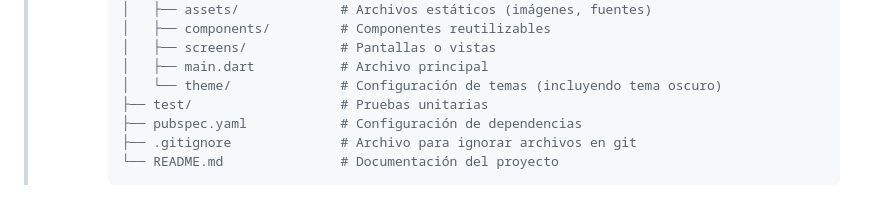
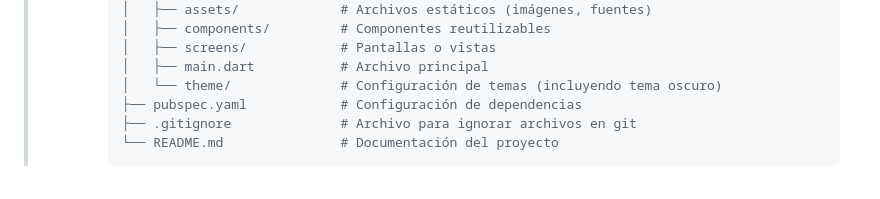
Before and after one commit to JohnMata0427/Food-Ordering-App, a Markdown page: README.md, the part around the change. Rendered like a GitHub page; folded sections open.

```diff
--- a/README.md
+++ b/README.md
@@ -84,7 +84,6 @@
   >     │   ├── screens/            # Pantallas o vistas
   >     │   ├── main.dart           # Archivo principal
   >     │   └── theme/              # Configuración de temas (incluyendo tema oscuro)
-  >     ├── test/                   # Pruebas unitarias
   >     ├── pubspec.yaml            # Configuración de dependencias
   >     ├── .gitignore              # Archivo para ignorar archivos en git
   >     └── README.md               # Documentación del proyecto
```
